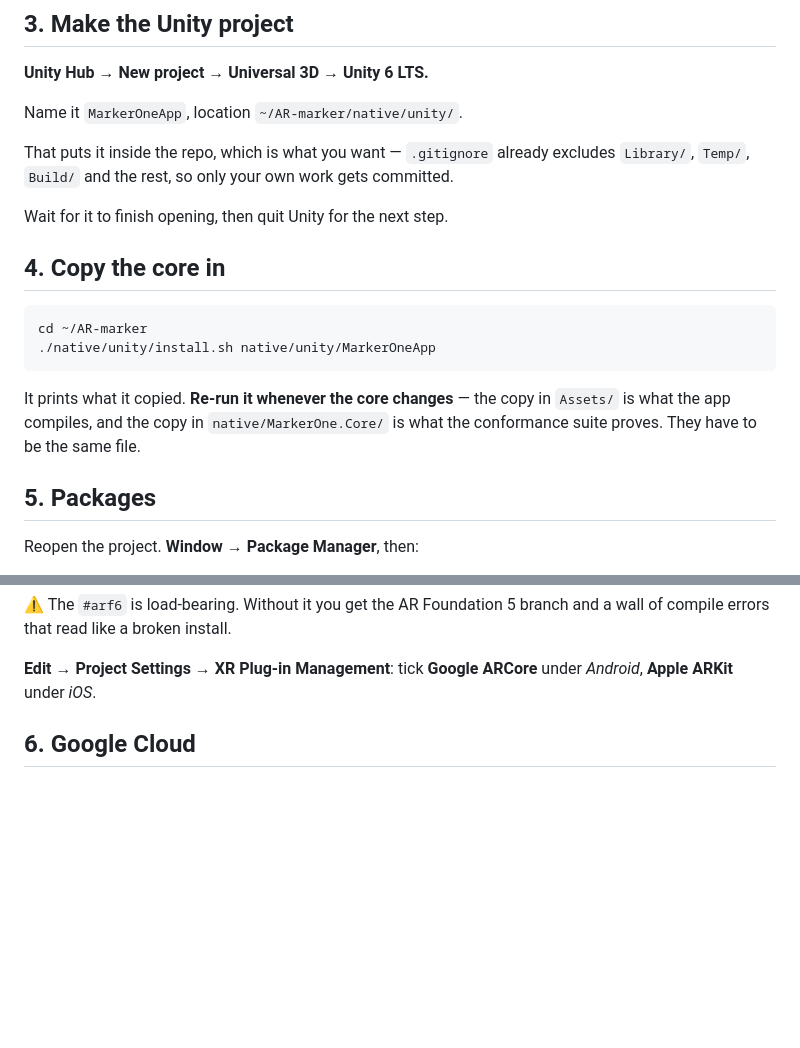
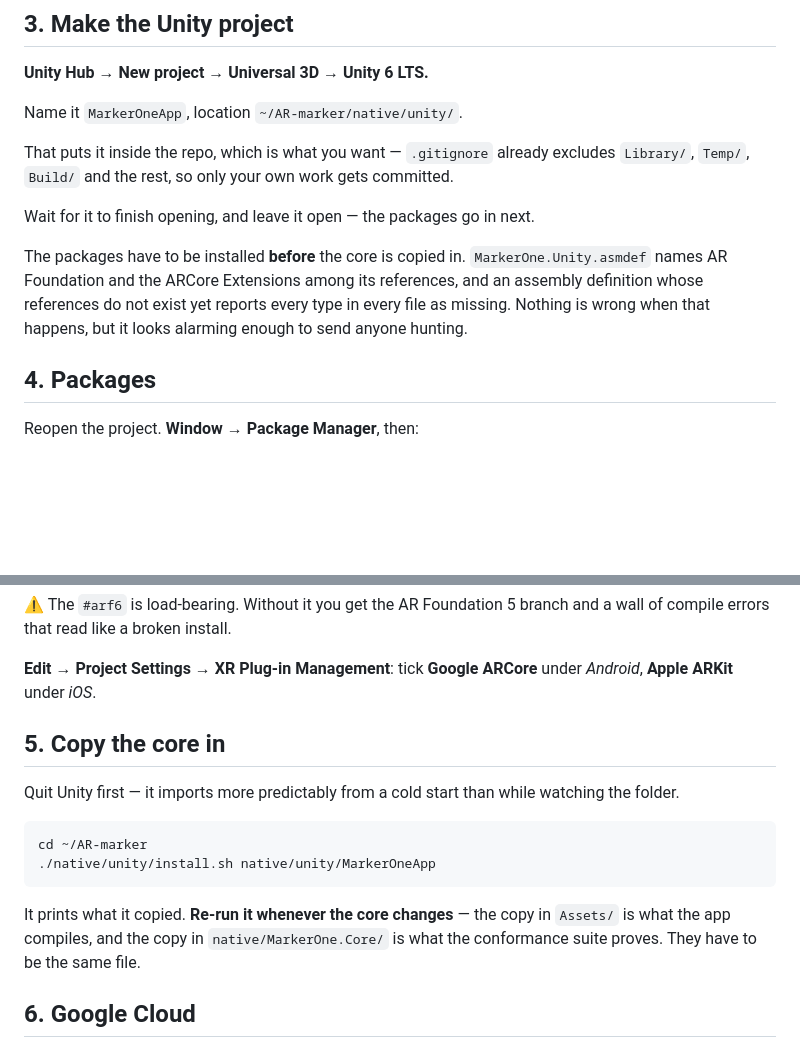
Before and after one commit to LiorShur/AR-marker, a Markdown page: native/WALKTHROUGH.md, 2 parts joined by grey strips. Drawn GitHub-style; blank space fills up the shorter version.

Commit message:
Install the packages before copying the core in
MarkerOne.Unity.asmdef names AR Foundation and the ARCore Extensions among
its references. An assembly definition whose references do not exist yet
reports every type in every file as missing, so copying the core into a
project without the packages produces a wall of errors that is entirely
expected and looks like nothing of the sort.

Steps 4 and 5 swapped, with a note saying why.

Co-Authored-By: Claude Opus 5 <noreply@anthropic.com>
Claude-Session: https://claude.ai/code/session_01Kt4PJpvLz9yPkcSKwCNeEf

````diff
--- a/native/WALKTHROUGH.md
+++ b/native/WALKTHROUGH.md
@@ -70,20 +70,15 @@ That puts it inside the repo, which is what you want — `.gitignore` already
 excludes `Library/`, `Temp/`, `Build/` and the rest, so only your own work gets
 committed.
 
-Wait for it to finish opening, then quit Unity for the next step.
+Wait for it to finish opening, and leave it open — the packages go in next.
 
-## 4. Copy the core in
+The packages have to be installed **before** the core is copied in.
+`MarkerOne.Unity.asmdef` names AR Foundation and the ARCore Extensions among
+its references, and an assembly definition whose references do not exist yet
+reports every type in every file as missing. Nothing is wrong when that
+happens, but it looks alarming enough to send anyone hunting.
 
-```bash
-cd ~/AR-marker
-./native/unity/install.sh native/unity/MarkerOneApp
-```
-
-It prints what it copied. **Re-run it whenever the core changes** — the copy in
-`Assets/` is what the app compiles, and the copy in `native/MarkerOne.Core/` is
-what the conformance suite proves. They have to be the same file.
-
-## 5. Packages
+## 4. Packages
 
 Reopen the project. **Window → Package Manager**, then:
 
@@ -103,6 +98,20 @@ and a wall of compile errors that read like a broken install.
 
 **Edit → Project Settings → XR Plug-in Management**: tick **Google ARCore**
 under *Android*, **Apple ARKit** under *iOS*.
+
+## 5. Copy the core in
+
+Quit Unity first — it imports more predictably from a cold start than while
+watching the folder.
+
+```bash
+cd ~/AR-marker
+./native/unity/install.sh native/unity/MarkerOneApp
+```
+
+It prints what it copied. **Re-run it whenever the core changes** — the copy in
+`Assets/` is what the app compiles, and the copy in `native/MarkerOne.Core/` is
+what the conformance suite proves. They have to be the same file.
 
 ## 6. Google Cloud
 
````
